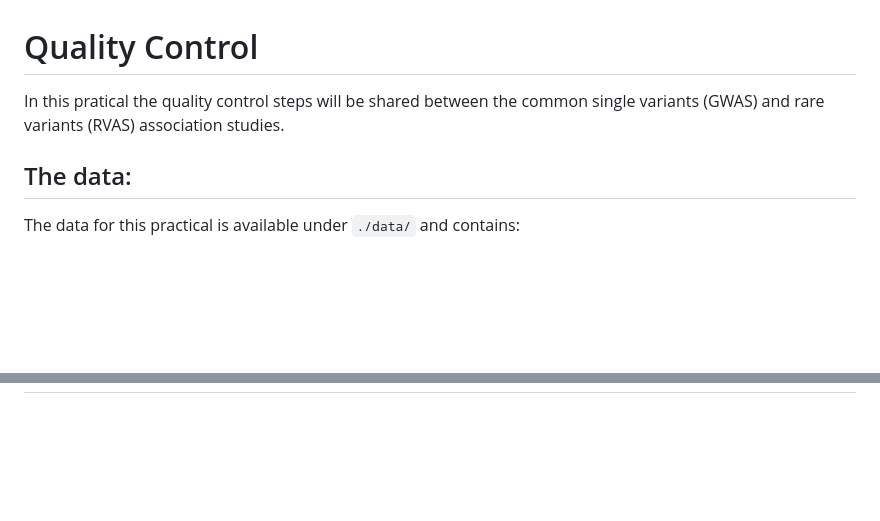
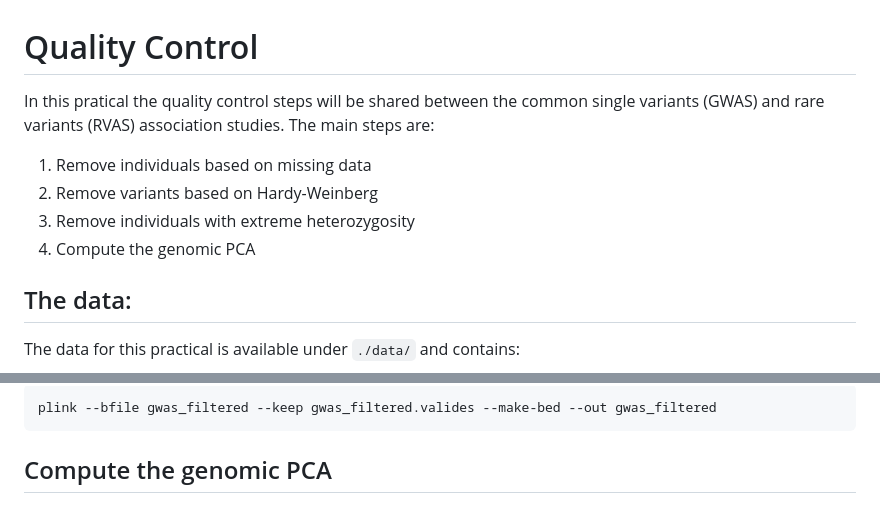
Before and after one commit to HCL-HUBL/GWAS_Practical, a Markdown page: 1_Quality_Control/Readme.md, 2 parts joined by grey strips. Rendered like a GitHub page; blank space fills up the shorter version.

````diff
--- a/1_Quality_Control/Readme.md
+++ b/1_Quality_Control/Readme.md
@@ -1,6 +1,10 @@
 # Quality Control
 
-In this pratical the quality control steps will be shared between the common single variants (GWAS) and rare variants (RVAS) association studies.
+In this pratical the quality control steps will be shared between the common single variants (GWAS) and rare variants (RVAS) association studies. The main steps are:
+ 1. Remove individuals based on missing data
+ 2. Remove variants based on Hardy-Weinberg
+ 3. Remove individuals with extreme heterozygosity
+ 4. Compute the genomic PCA
 
 ## The data:
 
@@ -81,0 +175,5 @@ plink --bfile gwas --noweb
+```shell
+plink --bfile gwas_filtered --keep gwas_filtered.valides --make-bed --out gwas_filtered
+```
+
+## Compute the genomic PCA
````
Also changed, not shown: other parts of 1_Quality_Control/Readme.md (+97 -8 lines), README.md (+1 -1 lines), 1_Quality_Control/images/heterozygosity_plot.png (added), 1 other file.
